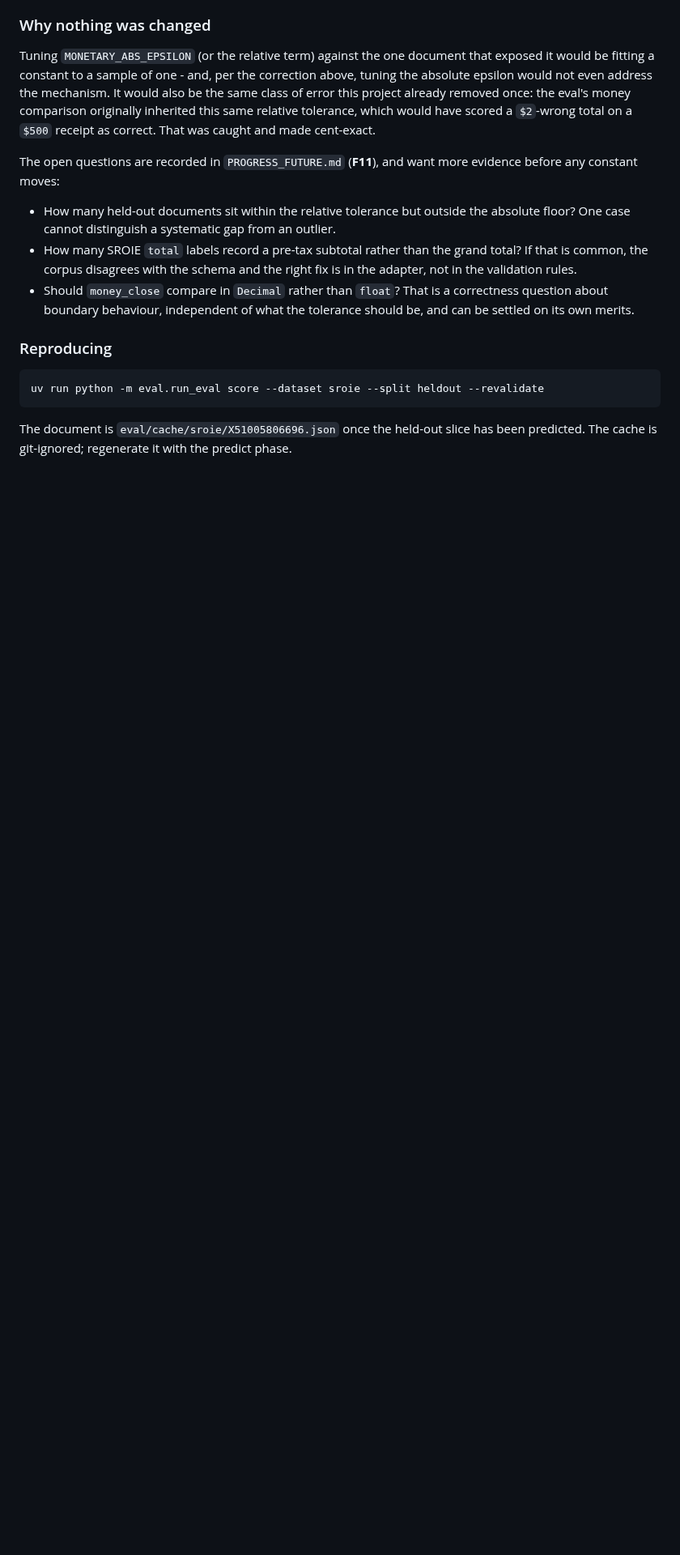
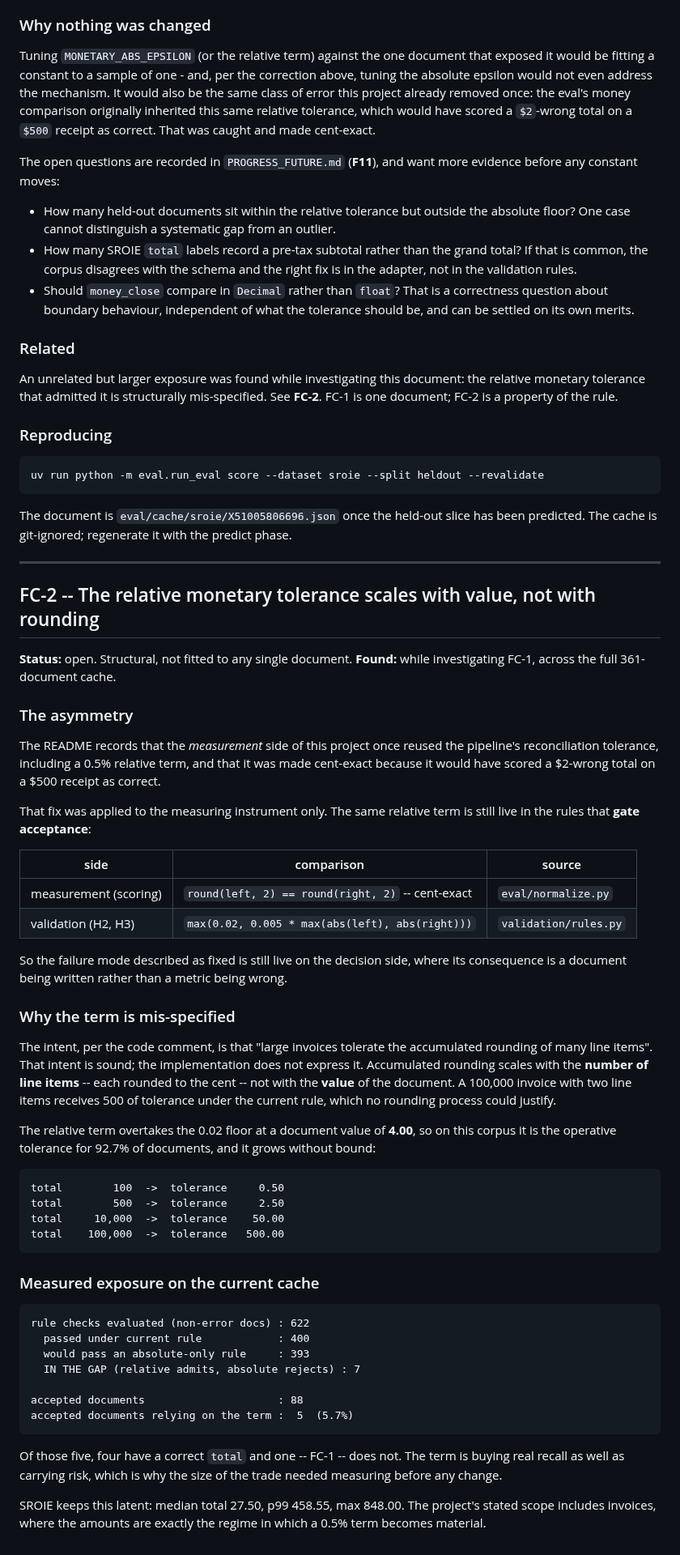
Before and after one commit to kenzychew/DocExtract, a Markdown page: eval/FINDINGS.md, the part around one of its changes. Shown at 81% size. Rendered like a GitHub page; blank space fills up the shorter version.

Commit message:
eval: correct FC-1's corpus claim, log FC-2, note cent-exact severity
FC-1 offered a gold-label ambiguity as "the likeliest explanation" for a
wrong auto-accepted total. That hypothesis was then tested across the corpus
and is not supported: of 317 usable documents only 3 disagree with gold, only
one fits the pre-tax signature, and no document shows the reverse pattern.
The reading now stands as an account of that one document and nothing more.
A findings file that raises a hypothesis and never reports the test result is
worse than one that never raised it.

FC-2 records what the FC-1 investigation actually turned up, which is larger
than FC-1. The 0.5% relative tolerance the README describes fixing on the
measurement side is still live in H2/H3, where it gates acceptance. It is
also mis-specified against its own stated intent: accumulated rounding scales
with the number of line items, not with document value, so a 100,000 invoice
with two lines receives 500 of tolerance. On this cache the term is the
operative tolerance for 92.7% of documents and 5 of 88 accepted documents
depend on it -- four correct, one being FC-1. Latent on receipts; material on
the invoices the project claims as scope.

README: cent-exact comparison is right, but it flattens severity. Two of the
three total errors are one-cent reads and one is materially wrong, so the
error rate overstates the materially-wrong rate. Say so where the numbers are.

````diff
--- a/eval/FINDINGS.md
+++ b/eval/FINDINGS.md
@@ -124,6 +138,12 @@ evidence before any constant moves:
   correctness question about boundary behaviour, independent of what the
   tolerance should be, and can be settled on its own merits.
 
+### Related
+
+An unrelated but larger exposure was found while investigating this document:
+the relative monetary tolerance that admitted it is structurally mis-specified.
+See **FC-2**. FC-1 is one document; FC-2 is a property of the rule.
+
 ### Reproducing
 
 ```bash
@@ -132,3 +152,69 @@ uv run python -m eval.run_eval score --dataset sroie --split heldout --revalidat
 
 The document is `eval/cache/sroie/X51005806696.json` once the held-out slice has
 been predicted. The cache is git-ignored; regenerate it with the predict phase.
+
+---
+
+## FC-2 -- The relative monetary tolerance scales with value, not with rounding
+
+**Status:** open. Structural, not fitted to any single document.
+**Found:** while investigating FC-1, across the full 361-document cache.
+
+### The asymmetry
+
+The README records that the *measurement* side of this project once reused the
+pipeline's reconciliation tolerance, including a 0.5% relative term, and that it
+was made cent-exact because it would have scored a $2-wrong total on a $500
+receipt as correct.
+
+That fix was applied to the measuring instrument only.
+The same relative term is still live in the rules that **gate acceptance**:
+
+| side | comparison | source |
+|---|---|---|
+| measurement (scoring) | `round(left, 2) == round(right, 2)` -- cent-exact | `eval/normalize.py` |
+| validation (H2, H3) | `max(0.02, 0.005 * max(abs(left), abs(right)))` | `validation/rules.py` |
+
+So the failure mode described as fixed is still live on the decision side, where
+its consequence is a document being written rather than a metric being wrong.
+
+### Why the term is mis-specified
+
+The intent, per the code comment, is that "large invoices tolerate the
+accumulated rounding of many line items".
+That intent is sound; the implementation does not express it.
+Accumulated rounding scales with the **number of line items** -- each rounded to
+the cent -- not with the **value** of the document.
+A 100,000 invoice with two line items receives 500 of tolerance under the
+current rule, which no rounding process could justify.
+
+The relative term overtakes the 0.02 floor at a document value of **4.00**, so
+on this corpus it is the operative tolerance for 92.7% of documents, and it
+grows without bound:
+
+```
+total        100  ->  tolerance     0.50
+total        500  ->  tolerance     2.50
+total     10,000  ->  tolerance    50.00
+total    100,000  ->  tolerance   500.00
+```
+
+### Measured exposure on the current cache
+
+```
+rule checks evaluated (non-error docs) : 622
+  passed under current rule            : 400
+  would pass an absolute-only rule     : 393
+  IN THE GAP (relative admits, absolute rejects) : 7
+
+accepted documents                     : 88
+accepted documents relying on the term :  5  (5.7%)
+```
+
+Of those five, four have a correct `total` and one -- FC-1 -- does not.
+The term is buying real recall as well as carrying risk, which is why the size
+of the trade needed measuring before any change.
+
+SROIE keeps this latent: median total 27.50, p99 458.55, max 848.00.
+The project's stated scope includes invoices, where the amounts are exactly the
+regime in which a 0.5% term becomes material.
````
Also changed, not shown: other parts of eval/FINDINGS.md (+18 -4 lines), README.md (+8 -0 lines).
